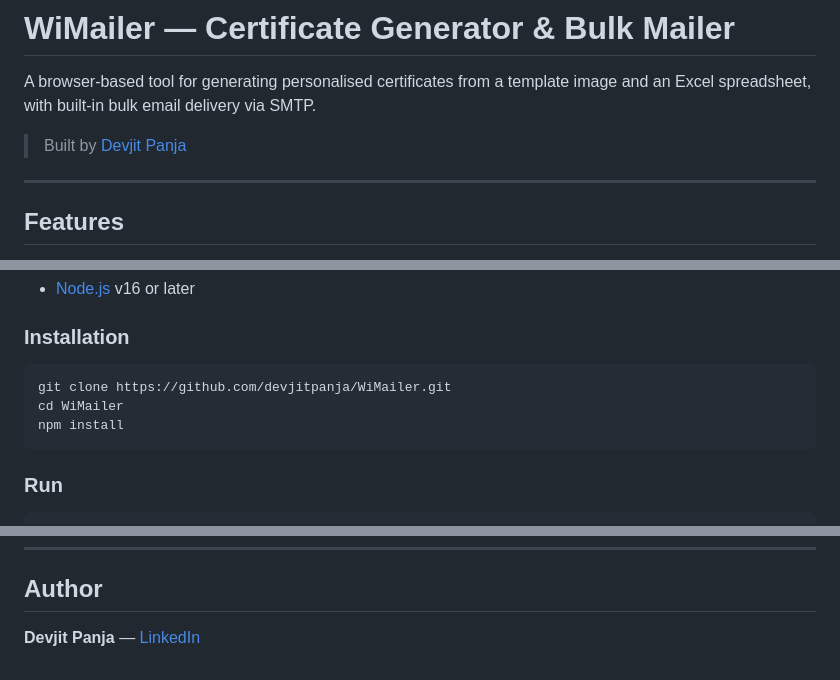
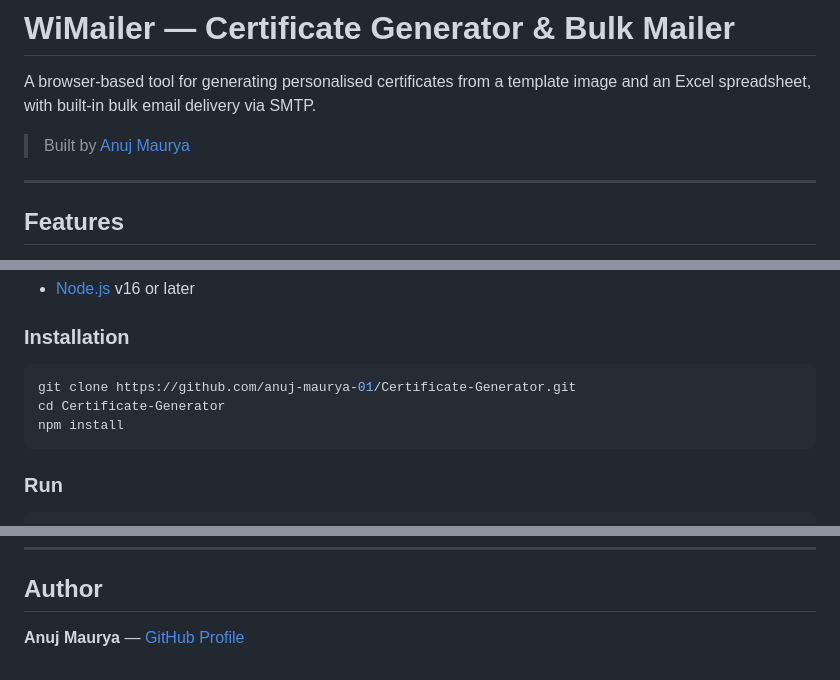
Before and after one commit to anuj-maurya-01/Certificate-Generator, a Markdown page: README.md, 3 parts joined by grey strips. GitHub-like rendering.

Commit message:
Update README author and repository links

````diff
--- a/README.md
+++ b/README.md
@@ -2,7 +2,7 @@
 
 A browser-based tool for generating personalised certificates from a template image and an Excel spreadsheet, with built-in bulk email delivery via SMTP.
 
-> Built by [Devjit Panja](https://www.linkedin.com/in/devjitpanja/)
+> Built by [Anuj Maurya](https://github.com/anuj-maurya-01)
 
 ---
 
@@ -29,8 +29,8 @@ A browser-based tool for generating personalised certificates from a template im
 ### Installation
 
 ```bash
-git clone https://github.com/devjitpanja/WiMailer.git
-cd WiMailer
+git clone https://github.com/anuj-maurya-01/Certificate-Generator.git
+cd Certificate-Generator
 npm install
 ```
 
@@ -233,4 +233,4 @@ MIT
 
 ## Author
 
-**Devjit Panja** — [LinkedIn](https://www.linkedin.com/in/devjitpanja/)
+**Anuj Maurya** — [GitHub Profile](https://github.com/anuj-maurya-01)
````
